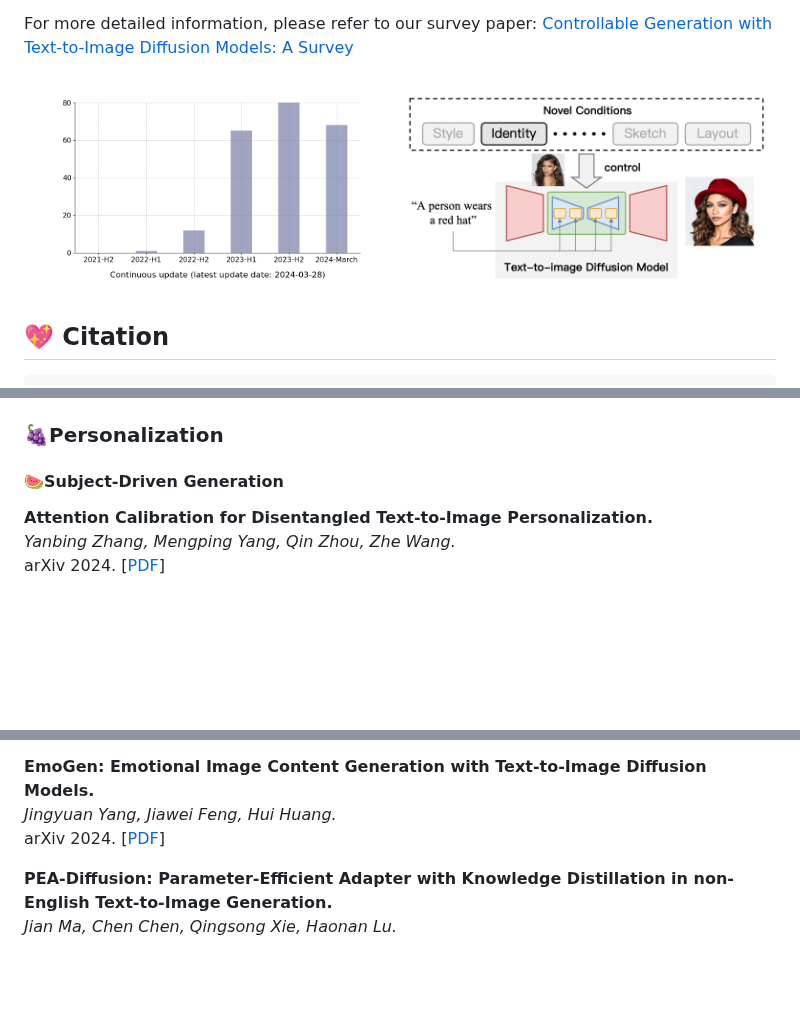
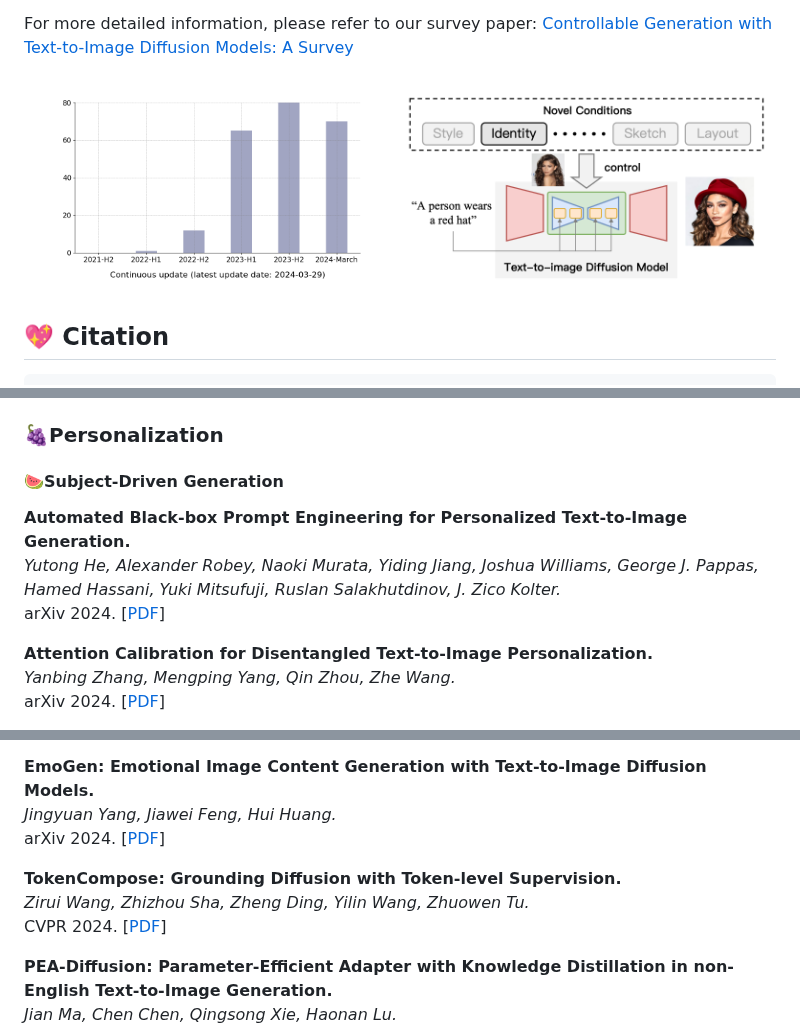
Before and after one commit to PRIV-Creation/Awesome-Controllable-T2I-Diffusion-Models, a Markdown page: README.md, 3 parts joined by grey strips. Drawn GitHub-style; pictures changed too: assets/count.png; blank space fills up the shorter version.

Commit message:
update 2024-03-29

```diff
--- a/README.md
+++ b/README.md
@@ -72,6 +72,10 @@ Since the following content is generated based on our database, please provide t
 ## 🚀Generation with Specific Condition
 ### 🍇Personalization
 #### 🍉Subject-Driven Generation
+**Automated Black-box Prompt Engineering for Personalized Text-to-Image Generation.**<br>
+*Yutong He, Alexander Robey, Naoki Murata, Yiding Jiang, Joshua Williams, George J. Pappas, Hamed Hassani, Yuki Mitsufuji, Ruslan Salakhutdinov, J. Zico Kolter.*<br>
+arXiv 2024. [[PDF](https://arxiv.org/abs/2403.19103)]
+
 **Attention Calibration for Disentangled Text-to-Image Personalization.**<br>
 *Yanbing Zhang, Mengping Yang, Qin Zhou, Zhe Wang.*<br>
 arXiv 2024. [[PDF](https://arxiv.org/abs/2403.18551)]
@@ -810,6 +814,10 @@ arXiv 2024. [[PDF](https://arxiv.org/abs/2401.06345)]
 *Jingyuan Yang, Jiawei Feng, Hui Huang.*<br>
 arXiv 2024. [[PDF](https://arxiv.org/abs/2401.04608)]
 
+**TokenCompose: Grounding Diffusion with Token-level Supervision.**<br>
+*Zirui Wang, Zhizhou Sha, Zheng Ding, Yilin Wang, Zhuowen Tu.*<br>
+CVPR 2024. [[PDF](https://arxiv.org/abs/2312.03626)]
+
 **PEA-Diffusion: Parameter-Efficient Adapter with Knowledge Distillation  in non-English Text-to-Image Generation.**<br>
 *Jian Ma, Chen Chen, Qingsong Xie, Haonan Lu.*<br>
 arXiv 2023. [[PDF](https://arxiv.org/abs/2311.17086)]
```
Also changed, not shown: other parts of README.md (+4 -0 lines).
